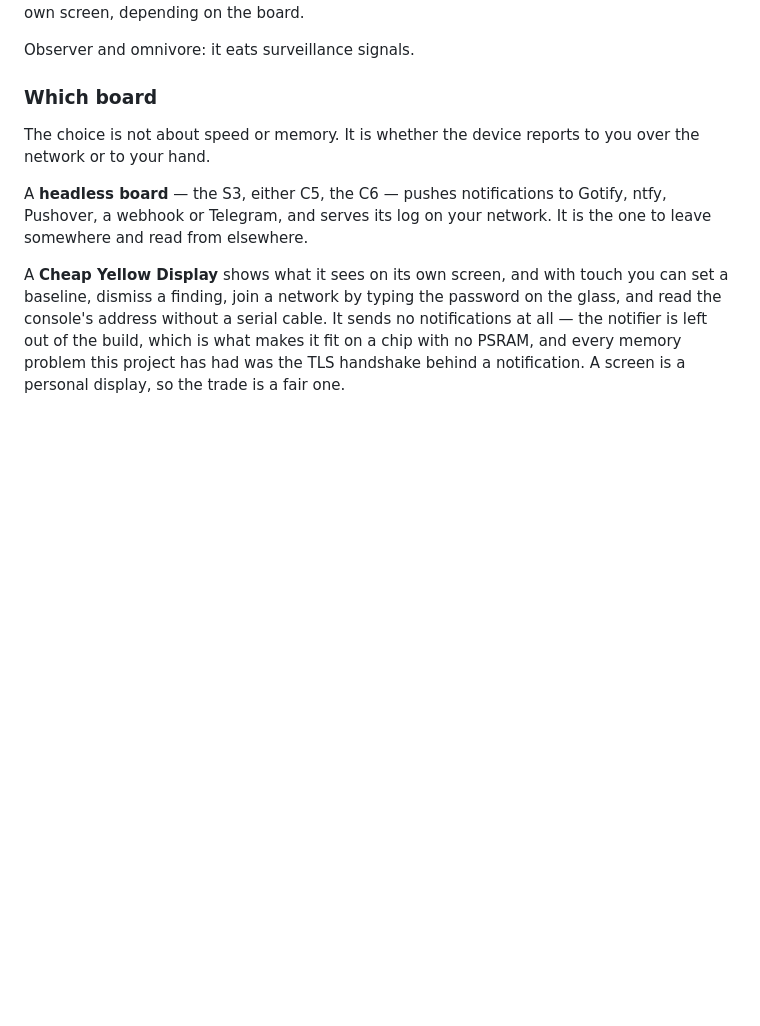
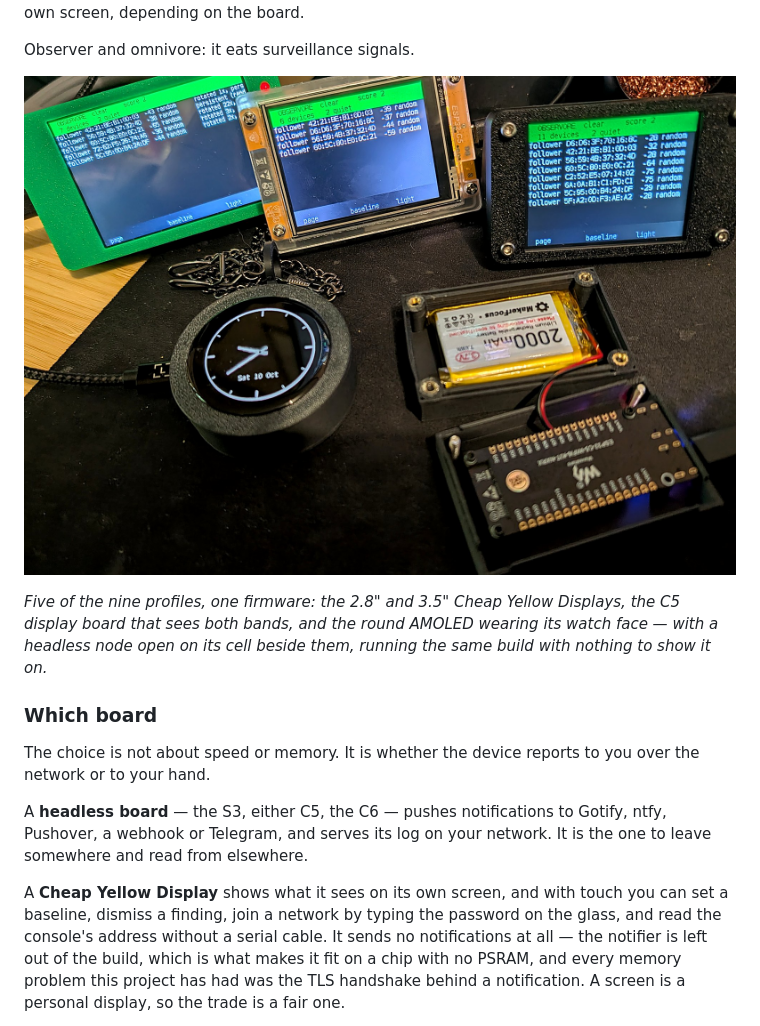
Before and after one commit to Forged-in-Feathers-Technology/observore, a Markdown page: README.md, the part around one of its changes. Drawn GitHub-style; pictures changed too: docs/images/boards.jpg (added); blank space fills up the shorter version.

```diff
--- a/README.md
+++ b/README.md
@@ -21,6 +21,15 @@ it finds and either pushes notifications and serves the log on your network, or
 shows it on its own screen, depending on the board.
 
 Observer and omnivore: it eats surveillance signals.
+
+![Three Cheap Yellow Display boards reading clear, a round AMOLED board in a
+pocket-watch case showing a clock face, and an open case holding a bare board
+wired to a 2000 mAh lithium cell](docs/images/boards.jpg)
+
+*Five of the nine profiles, one firmware: the 2.8" and 3.5" Cheap Yellow
+Displays, the C5 display board that sees both bands, and the round AMOLED
+wearing its watch face — with a headless node open on its cell beside them,
+running the same build with nothing to show it on.*
 
 ### Which board
 
```
Also changed, not shown: other parts of README.md (+9 -2 lines), docs/images/alert-in-hand.jpg (added).
